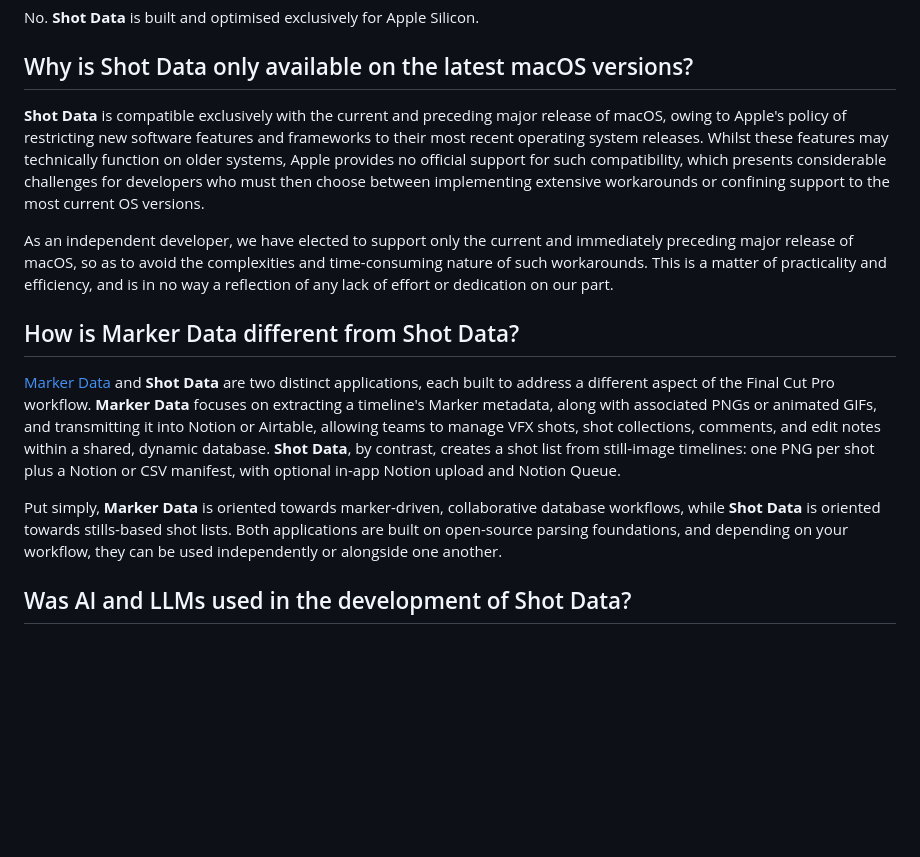
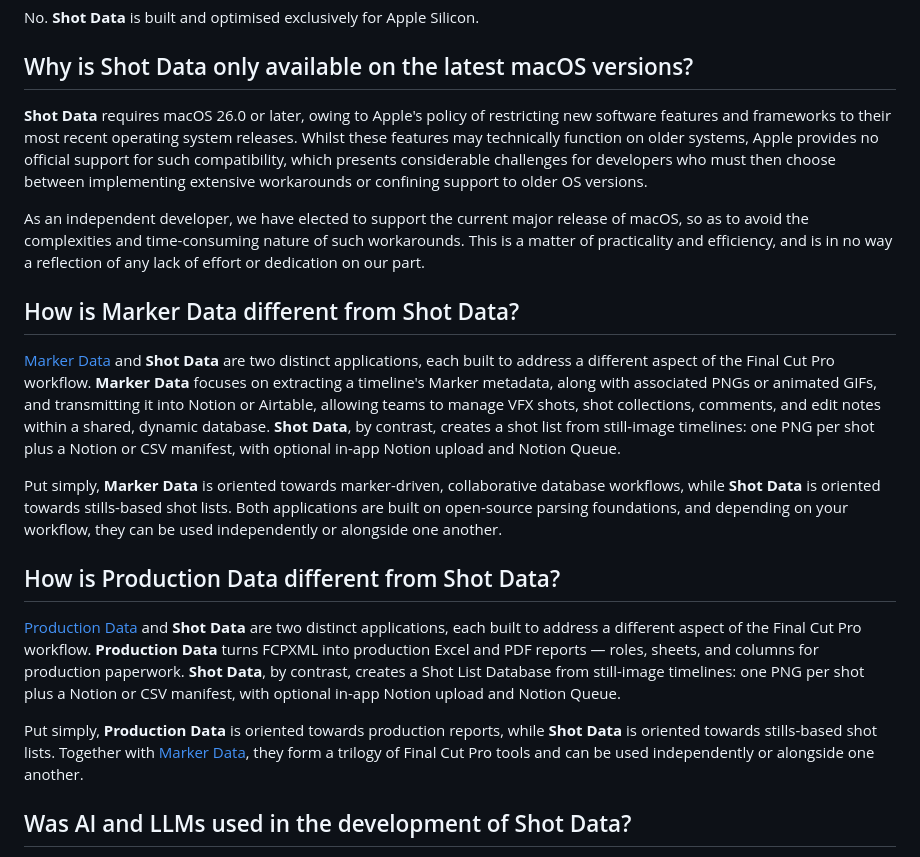
Before and after one commit to TheAcharya/ShotData-Website, a Markdown page: docs/faq.md, the part around the change. Drawn GitHub-style; blank space fills up the shorter version.

```diff
--- a/docs/faq.md
+++ b/docs/faq.md
@@ -51,15 +51,21 @@ No. **Shot Data** is built and optimised exclusively for Apple Silicon.
 
 ## Why is Shot Data only available on the latest macOS versions?
 
-**Shot Data** is compatible exclusively with the current and preceding major release of macOS, owing to Apple's policy of restricting new software features and frameworks to their most recent operating system releases. Whilst these features may technically function on older systems, Apple provides no official support for such compatibility, which presents considerable challenges for developers who must then choose between implementing extensive workarounds or confining support to the most current OS versions.
+**Shot Data** requires macOS 26.0 or later, owing to Apple's policy of restricting new software features and frameworks to their most recent operating system releases. Whilst these features may technically function on older systems, Apple provides no official support for such compatibility, which presents considerable challenges for developers who must then choose between implementing extensive workarounds or confining support to older OS versions.
 
-As an independent developer, we have elected to support only the current and immediately preceding major release of macOS, so as to avoid the complexities and time-consuming nature of such workarounds. This is a matter of practicality and efficiency, and is in no way a reflection of any lack of effort or dedication on our part.
+As an independent developer, we have elected to support the current major release of macOS, so as to avoid the complexities and time-consuming nature of such workarounds. This is a matter of practicality and efficiency, and is in no way a reflection of any lack of effort or dedication on our part.
 
 ## How is Marker Data different from Shot Data?
 
 [Marker Data](https://markerdata.theacharya.co) and **Shot Data** are two distinct applications, each built to address a different aspect of the Final Cut Pro workflow. **Marker Data** focuses on extracting a timeline's Marker metadata, along with associated PNGs or animated GIFs, and transmitting it into Notion or Airtable, allowing teams to manage VFX shots, shot collections, comments, and edit notes within a shared, dynamic database. **Shot Data**, by contrast, creates a shot list from still-image timelines: one PNG per shot plus a Notion or CSV manifest, with optional in-app Notion upload and Notion Queue.
 
 Put simply, **Marker Data** is oriented towards marker-driven, collaborative database workflows, while **Shot Data** is oriented towards stills-based shot lists. Both applications are built on open-source parsing foundations, and depending on your workflow, they can be used independently or alongside one another.
+
+## How is Production Data different from Shot Data?
+
+[Production Data](https://productiondata.theacharya.co) and **Shot Data** are two distinct applications, each built to address a different aspect of the Final Cut Pro workflow. **Production Data** turns FCPXML into production Excel and PDF reports — roles, sheets, and columns for production paperwork. **Shot Data**, by contrast, creates a Shot List Database from still-image timelines: one PNG per shot plus a Notion or CSV manifest, with optional in-app Notion upload and Notion Queue.
+
+Put simply, **Production Data** is oriented towards production reports, while **Shot Data** is oriented towards stills-based shot lists. Together with [Marker Data](https://markerdata.theacharya.co), they form a trilogy of Final Cut Pro tools and can be used independently or alongside one another.
 
 ## Was AI and LLMs used in the development of Shot Data?
 
```
